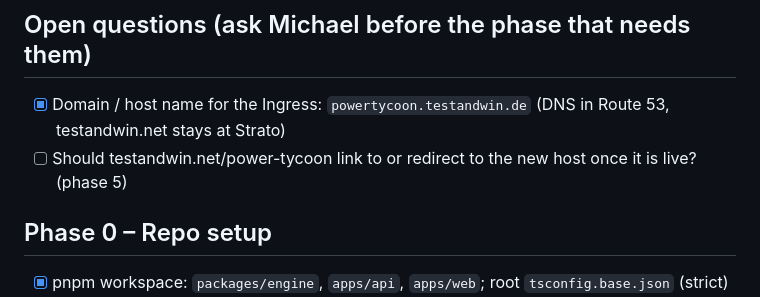
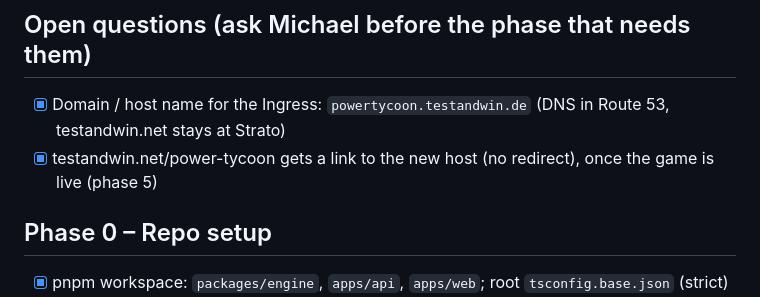
Before and after one commit to TestAndWin/power-tycoon, a Markdown page: docs/steps.md, the part around the change. GitHub-like rendering.

Commit message:
Docs: testandwin.net will link to the new host
Co-Authored-By: Claude Opus 5.5 <noreply@anthropic.com>
Claude-Session: https://claude.ai/code/session_01CfHAEZ8m1BNbPR6LEizjGf

```diff
--- a/docs/steps.md
+++ b/docs/steps.md
@@ -6,7 +6,7 @@ Work phase by phase. Each phase ends with passing tests and a commit/PR.
 
 - [x] Domain / host name for the Ingress: `powertycoon.testandwin.de` (DNS in Route 53, testandwin.net
       stays at Strato)
-- [ ] Should testandwin.net/power-tycoon link to or redirect to the new host once it is live? (phase 5)
+- [x] testandwin.net/power-tycoon gets a link to the new host (no redirect), once the game is live (phase 5)
 
 ## Phase 0 – Repo setup
 
```
